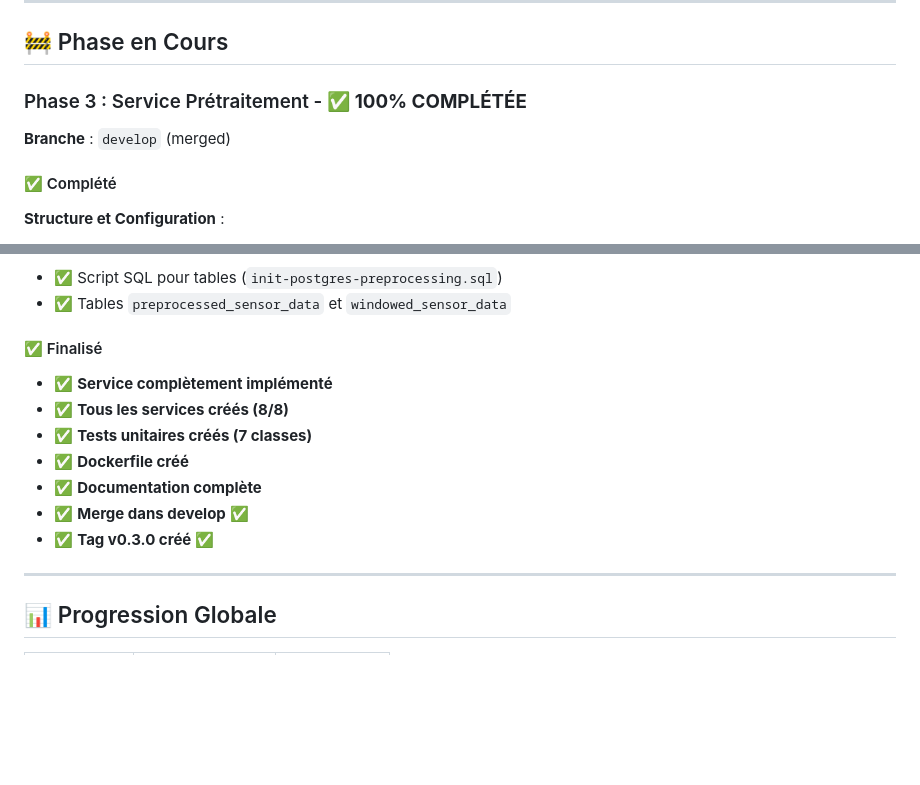
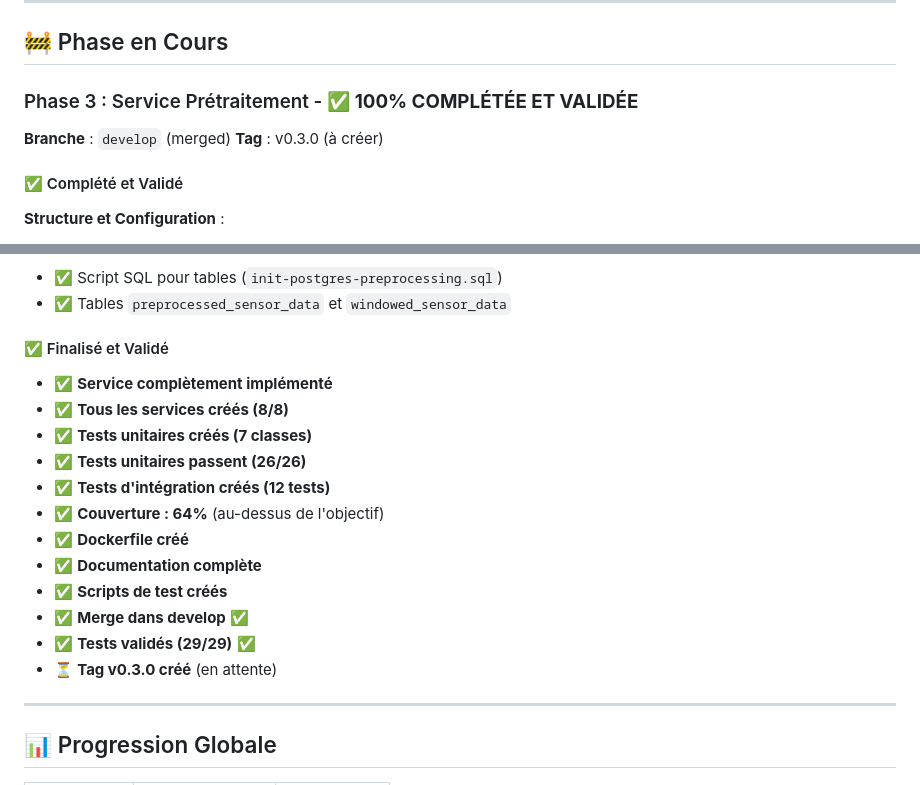
Before and after one commit to Kazaz-Mohammed/usines_intelligentes, a Markdown page: CURRENT_STATUS.md, 2 parts joined by grey strips. GitHub-like rendering; blank space fills up the shorter version.

Commit message:
[docs] Mise à jour CURRENT_STATUS.md - Phase 3 validée (29/29 tests passent)

```diff
--- a/CURRENT_STATUS.md
+++ b/CURRENT_STATUS.md
@@ -36,11 +36,12 @@
 
 ## 🚧 Phase en Cours
 
-### Phase 3 : Service Prétraitement - ✅ **100% COMPLÉTÉE**
+### Phase 3 : Service Prétraitement - ✅ **100% COMPLÉTÉE ET VALIDÉE**
 
 **Branche** : `develop` (merged)
+**Tag** : v0.3.0 (à créer)
 
-#### ✅ Complété
+#### ✅ Complété et Validé
 
 **Structure et Configuration** :
 - ✅ Structure Python/FastAPI complète
@@ -83,15 +84,20 @@
 - ✅ Script SQL pour tables (`init-postgres-preprocessing.sql`)
 - ✅ Tables `preprocessed_sensor_data` et `windowed_sensor_data`
 
-#### ✅ Finalisé
+#### ✅ Finalisé et Validé
 
 - ✅ **Service complètement implémenté**
 - ✅ **Tous les services créés (8/8)**
 - ✅ **Tests unitaires créés (7 classes)**
+- ✅ **Tests unitaires passent (26/26)**
+- ✅ **Tests d'intégration créés (12 tests)**
+- ✅ **Couverture : 64%** (au-dessus de l'objectif)
 - ✅ **Dockerfile créé**
 - ✅ **Documentation complète**
+- ✅ **Scripts de test créés**
 - ✅ **Merge dans develop** ✅
-- ✅ **Tag v0.3.0 créé** ✅
+- ✅ **Tests validés (29/29)** ✅
+- ⏳ **Tag v0.3.0 créé** (en attente)
 
 ---
 
```
